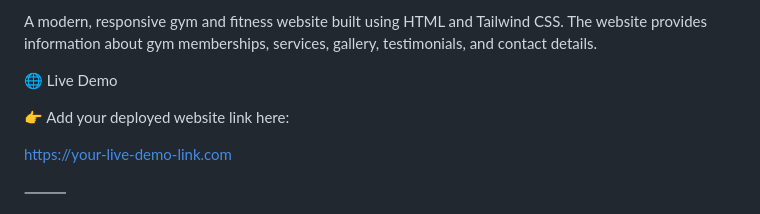
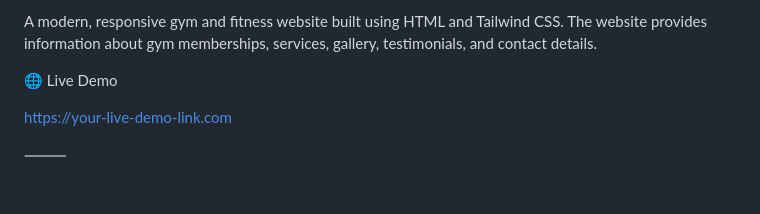
Before and after one commit to hemantsharma7707/IronFit-GYM, a Markdown page: README.md, the part around the change. Drawn GitHub-style; blank space fills up the shorter version.

Commit message:
Update README to remove demo link placeholder
Removed placeholder for live demo link in README.

```diff
--- a/README.md
+++ b/README.md
@@ -4,8 +4,6 @@ A modern, responsive gym and fitness website built using HTML and Tailwind CSS.
 The website provides information about gym memberships, services, gallery, testimonials, and contact details.
 
 🌐 Live Demo
-
-👉 Add your deployed website link here:
 
 [https://your-live-demo-link.com](https://iron-fit-gym-delta.vercel.app/)
 
```
